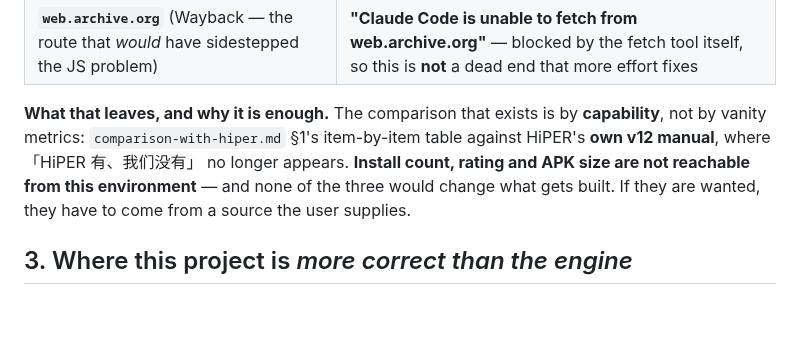
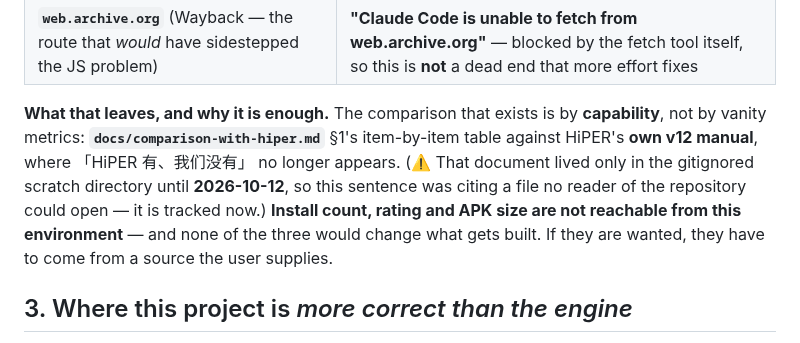
Before and after one commit to NekoRain404/NekoCalc, a Markdown page: docs/verification.md, the part around the change. Rendered like a GitHub page; blank space fills up the shorter version.

```diff
--- a/docs/verification.md
+++ b/docs/verification.md
@@ -190,10 +190,11 @@ each, written down so nobody re-walks them:
 | **`web.archive.org`** (Wayback — the route that *would* have sidestepped the JS problem) | **"Claude Code is unable to fetch from web.archive.org"** — blocked by the fetch tool itself, so this is **not** a dead end that more effort fixes |
 
 **What that leaves, and why it is enough.** The comparison that exists is by **capability**, not by vanity
-metrics: `comparison-with-hiper.md` §1's item-by-item table against HiPER's **own v12 manual**, where
-「HiPER 有、我们没有」 no longer appears. **Install count, rating and APK size are not reachable from this
-environment** — and none of the three would change what gets built. If they are wanted, they have to come from
-a source the user supplies.
+metrics: **`docs/comparison-with-hiper.md`** §1's item-by-item table against HiPER's **own v12 manual**, where
+「HiPER 有、我们没有」 no longer appears. (⚠️ That document lived only in the gitignored scratch directory until
+**2026-10-12**, so this sentence was citing a file no reader of the repository could open — it is tracked now.)
+**Install count, rating and APK size are not reachable from this environment** — and none of the three would
+change what gets built. If they are wanted, they have to come from a source the user supplies.
 
 ## 3. Where this project is *more correct than the engine*
 
```
Also changed, not shown: docs/comparison-with-hiper.md (added, +496 -0 lines).
